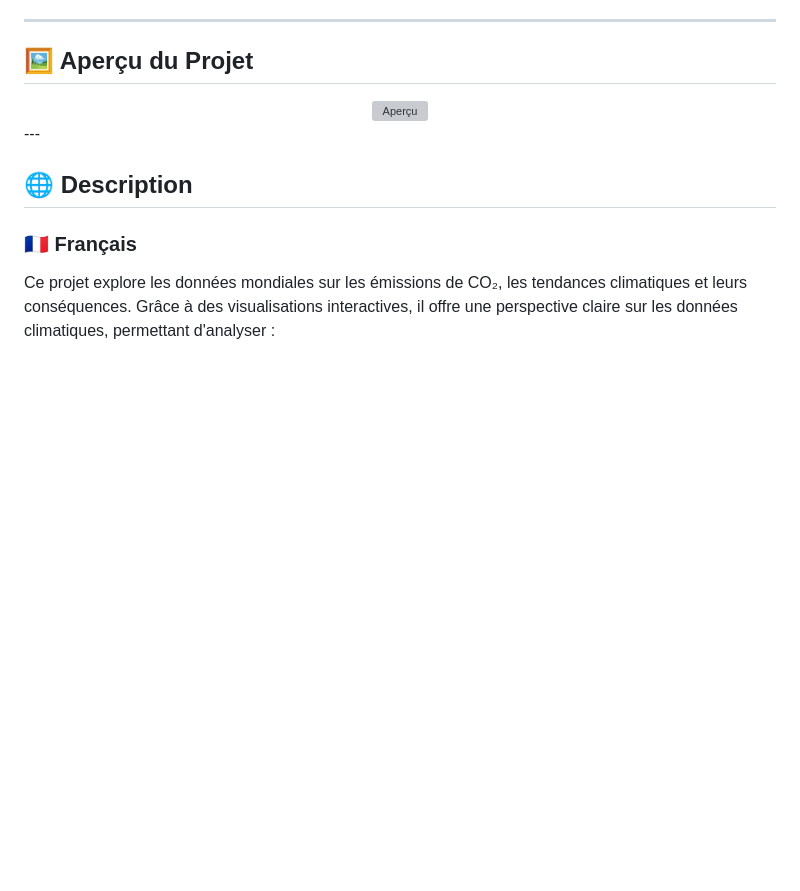
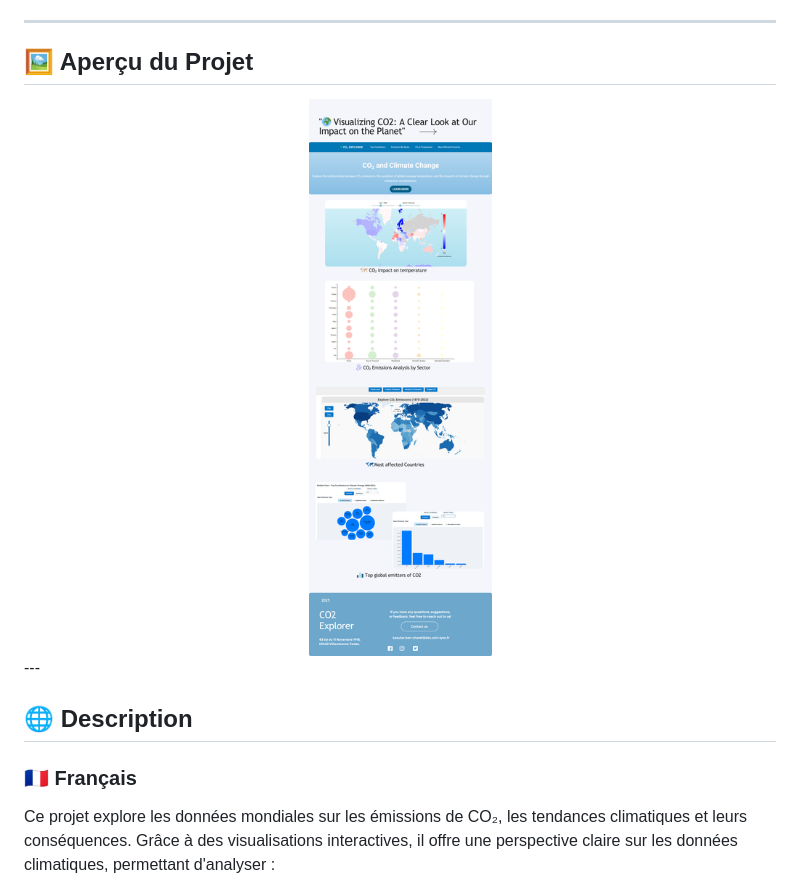
Before and after one commit to OussamaSakini/CO2-Emissions-Visualizer, a Markdown page: README.md, the part around the change. Drawn GitHub-style; blank space fills up the shorter version; grey boxes are pictures that could not be loaded.

```diff
--- a/README.md
+++ b/README.md
@@ -9,9 +9,8 @@ Plongez dans les données sur les émissions de CO₂ pour explorer les tendance
 ---
 
 ## 🖼️ Aperçu du Projet
-
 <div align="center">
-  <img src="Teaser.jpg" alt="Aperçu" width="500">
+  <img src="Teaser.png" alt="Aperçu" width="500">
 </div>
 ---
 
```
